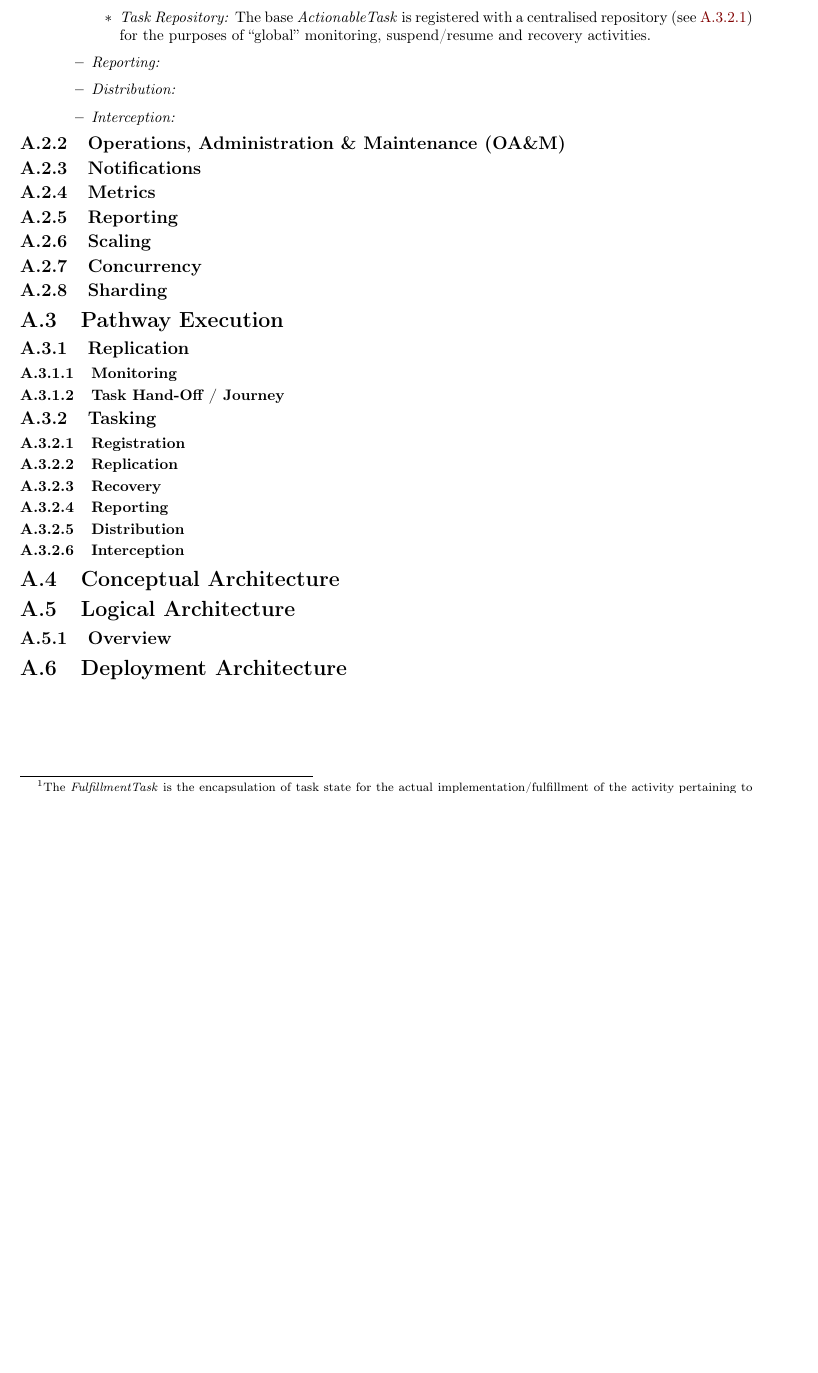
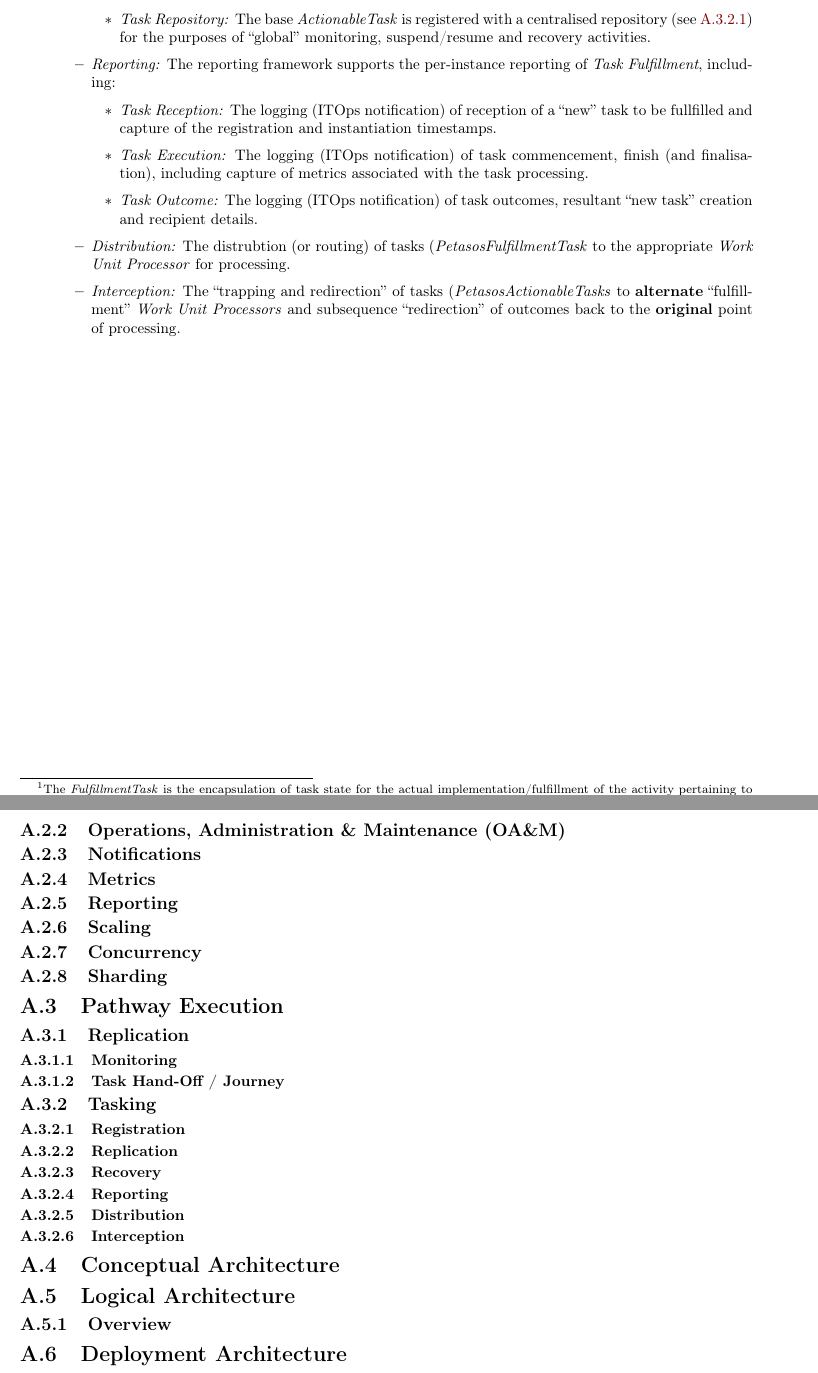
Before and after one commit to fhirfactory/dricats-documentation, a LaTeX book (DRICaTS-Release-2/SolutionArchitectureDescription/sad-0p1.tex): part of page 37 of 71 before the commit and two parts of pages 37 and 38 of 71 after it, the two joined at a grey line, cut so that both start at the same text, the shorter picture padded with empty space. Compiled offline with pdfLaTeX.

Commit message:
update (midday)

```diff
--- a/DRICaTS-Release-2/SolutionArchitectureDescription/sad-0p1.tex
+++ b/DRICaTS-Release-2/SolutionArchitectureDescription/sad-0p1.tex
@@ -591,9 +591,14 @@ A core enabler of this resilience is the \textit{Petasos} framework - a set of c
                 \item \textit{Shared Cache Availability:} The base \textit{ActionableTask} is persisteted across of application instant types for the purposes of recovery and re-try via another application instant - if this instant fails processing the task more than a configurable number or times or fails/terminates for some reason.
                 \item \textit{Task Repository:} The base \textit{ActionableTask} is registered  with a centralised repository (see \ref{feature:petasos.tasking.registration}) for the purposes of ``global'' monitoring, suspend/resume and recovery activities.
             \end{itemize}
-            \item \textit{Reporting:}
-            \item \textit{Distribution:}
-            \item \textit{Interception:}
+            \item \textit{Reporting:} The reporting framework supports the per-instance reporting of \textit{Task Fulfillment}, including:
+            \begin{itemize}
+                \item \textit{Task Reception:} The logging (ITOps notification) of reception of a ``new'' task to be fullfilled and capture of the registration and instantiation timestamps.
+                \item \textit{Task Execution:} The logging (ITOps notification) of task commencement, finish (and finalisation), including capture of metrics associated with the task processing.
+                \item \textit{Task Outcome:} The logging (ITOps notification) of task outcomes, resultant ``new task'' creation and recipient details.
+            \end{itemize}
+            \item \textit{Distribution:} The distrubtion (or routing) of tasks (\textit{PetasosFulfillmentTask} to the appropriate \textit{Work Unit Processor} for processing.
+            \item \textit{Interception:} The ``trapping and redirection'' of tasks (\textit{PetasosActionableTasks} to \textbf{alternate} ``fulfillment'' \textit{Work Unit Processors} and subsequence ``redirection'' of outcomes back to the \textbf{original} point of processing.
         \end{itemize}
     \end{itemize}
 
```
Also changed, not shown: DRICaTS-Release-2/SolutionArchitectureDescription/sad-0p1.tex (5 more changed lines).
